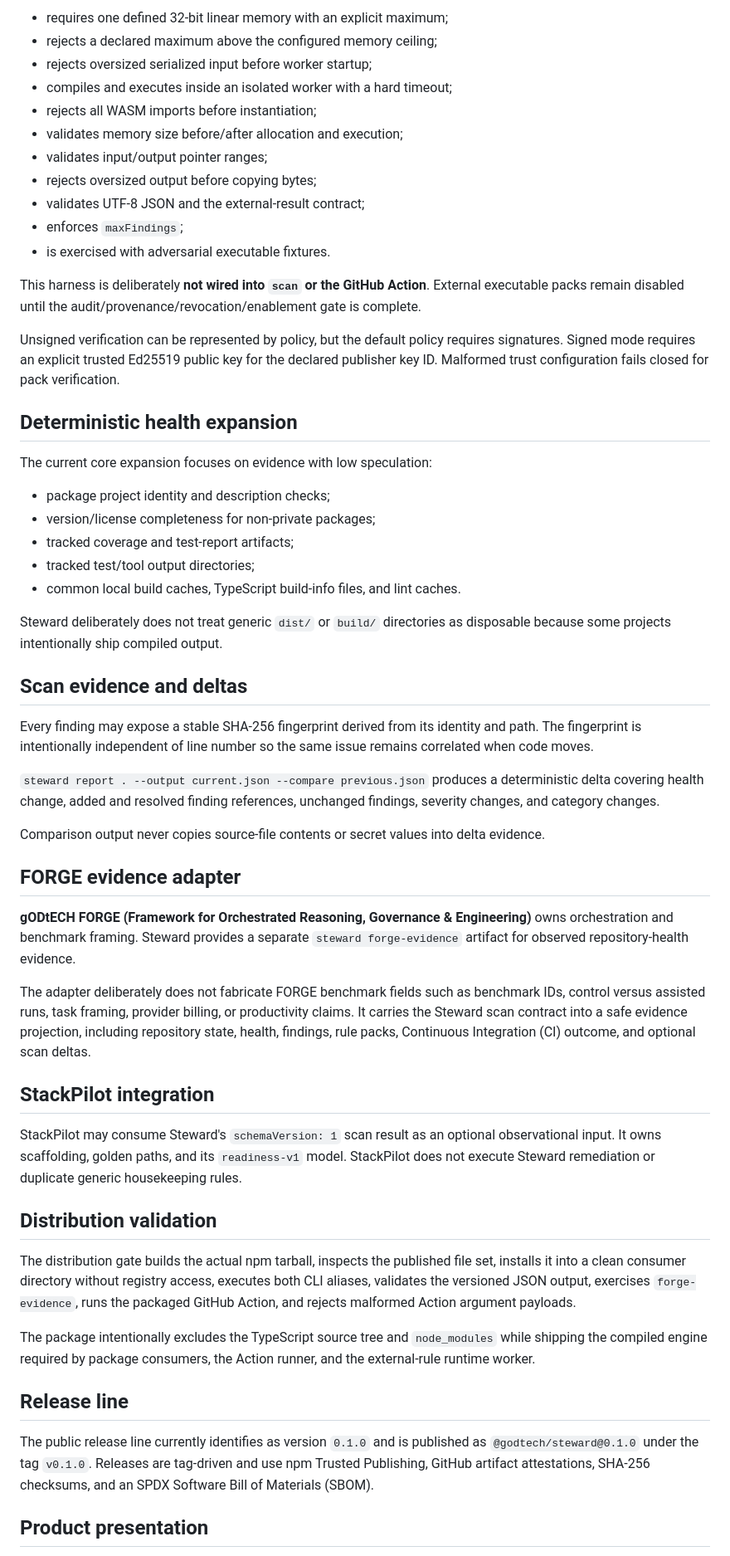
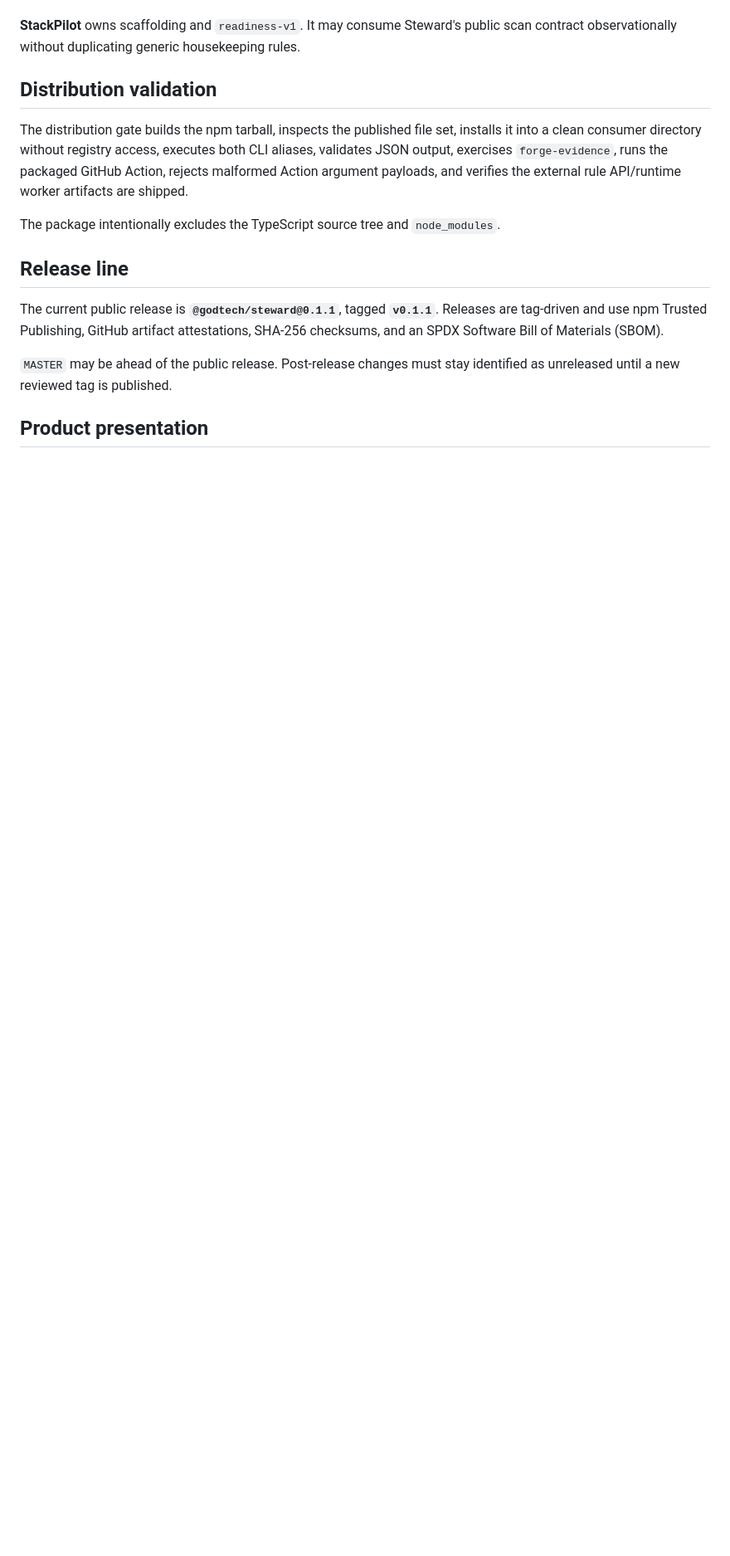
Before and after one commit to gODtECH-Ctl-Create/gODtECH-Steward, a Markdown page: docs/ROADMAP.md, the part around one of its changes. Shown at 83% size. Rendered like a GitHub page; blank space fills up the shorter version.

```diff
--- a/docs/ROADMAP.md
+++ b/docs/ROADMAP.md
@@ -108,59 +104,17 @@ The security-gated runtime harness additionally:
 
-- requires one defined 32-bit linear memory with an explicit maximum;
-- rejects a declared maximum above the configured memory ceiling;
-- rejects oversized serialized input before worker startup;
-- compiles and executes inside an isolated worker with a hard timeout;
-- rejects all WASM imports before instantiation;
-- validates memory size before/after allocation and execution;
-- validates input/output pointer ranges;
-- rejects oversized output before copying bytes;
-- validates UTF-8 JSON and the external-result contract;
-- enforces `maxFindings`;
-- is exercised with adversarial executable fixtures.
-
-This harness is deliberately **not wired into `scan` or the GitHub Action**. External executable packs remain disabled until the audit/provenance/revocation/enablement gate is complete.
-
-Unsigned verification can be represented by policy, but the default policy requires signatures. Signed mode requires an explicit trusted Ed25519 public key for the declared publisher key ID. Malformed trust configuration fails closed for pack verification.
-
-## Deterministic health expansion
-
-The current core expansion focuses on evidence with low speculation:
-
-- package project identity and description checks;
-- version/license completeness for non-private packages;
-- tracked coverage and test-report artifacts;
-- tracked test/tool output directories;
-- common local build caches, TypeScript build-info files, and lint caches.
-
-Steward deliberately does not treat generic `dist/` or `build/` directories as disposable because some projects intentionally ship compiled output.
-
-## Scan evidence and deltas
-
-Every finding may expose a stable SHA-256 fingerprint derived from its identity and path. The fingerprint is intentionally independent of line number so the same issue remains correlated when code moves.
-
-`steward report . --output current.json --compare previous.json` produces a deterministic delta covering health change, added and resolved finding references, unchanged findings, severity changes, and category changes.
-
-Comparison output never copies source-file contents or secret values into delta evidence.
-
-## FORGE evidence adapter
-
-**gODtECH FORGE (Framework for Orchestrated Reasoning, Governance & Engineering)** owns orchestration and benchmark framing. Steward provides a separate `steward forge-evidence` artifact for observed repository-health evidence.
-
-The adapter deliberately does not fabricate FORGE benchmark fields such as benchmark IDs, control versus assisted runs, task framing, provider billing, or productivity claims. It carries the Steward scan contract into a safe evidence projection, including repository state, health, findings, rule packs, Continuous Integration (CI) outcome, and optional scan deltas.
-
-## StackPilot integration
-
-StackPilot may consume Steward's `schemaVersion: 1` scan result as an optional observational input. It owns scaffolding, golden paths, and its `readiness-v1` model. StackPilot does not execute Steward remediation or duplicate generic housekeeping rules.
+**StackPilot** owns scaffolding and `readiness-v1`. It may consume Steward's public scan contract observationally without duplicating generic housekeeping rules.
 
 ## Distribution validation
 
-The distribution gate builds the actual npm tarball, inspects the published file set, installs it into a clean consumer directory without registry access, executes both CLI aliases, validates the versioned JSON output, exercises `forge-evidence`, runs the packaged GitHub Action, and rejects malformed Action argument payloads.
+The distribution gate builds the npm tarball, inspects the published file set, installs it into a clean consumer directory without registry access, executes both CLI aliases, validates JSON output, exercises `forge-evidence`, runs the packaged GitHub Action, rejects malformed Action argument payloads, and verifies the external rule API/runtime worker artifacts are shipped.
 
-The package intentionally excludes the TypeScript source tree and `node_modules` while shipping the compiled engine required by package consumers, the Action runner, and the external-rule runtime worker.
+The package intentionally excludes the TypeScript source tree and `node_modules`.
 
 ## Release line
 
-The public release line currently identifies as version `0.1.0` and is published as `@godtech/steward@0.1.0` under the tag `v0.1.0`. Releases are tag-driven and use npm Trusted Publishing, GitHub artifact attestations, SHA-256 checksums, and an SPDX Software Bill of Materials (SBOM).
+The current public release is **`@godtech/steward@0.1.1`**, tagged **`v0.1.1`**. Releases are tag-driven and use npm Trusted Publishing, GitHub artifact attestations, SHA-256 checksums, and an SPDX Software Bill of Materials (SBOM).
+
+`MASTER` may be ahead of the public release. Post-release changes must stay identified as unreleased until a new reviewed tag is published.
 
 ## Product presentation
 
```
Also changed, not shown: other parts of docs/ROADMAP.md (+21 -30 lines).
